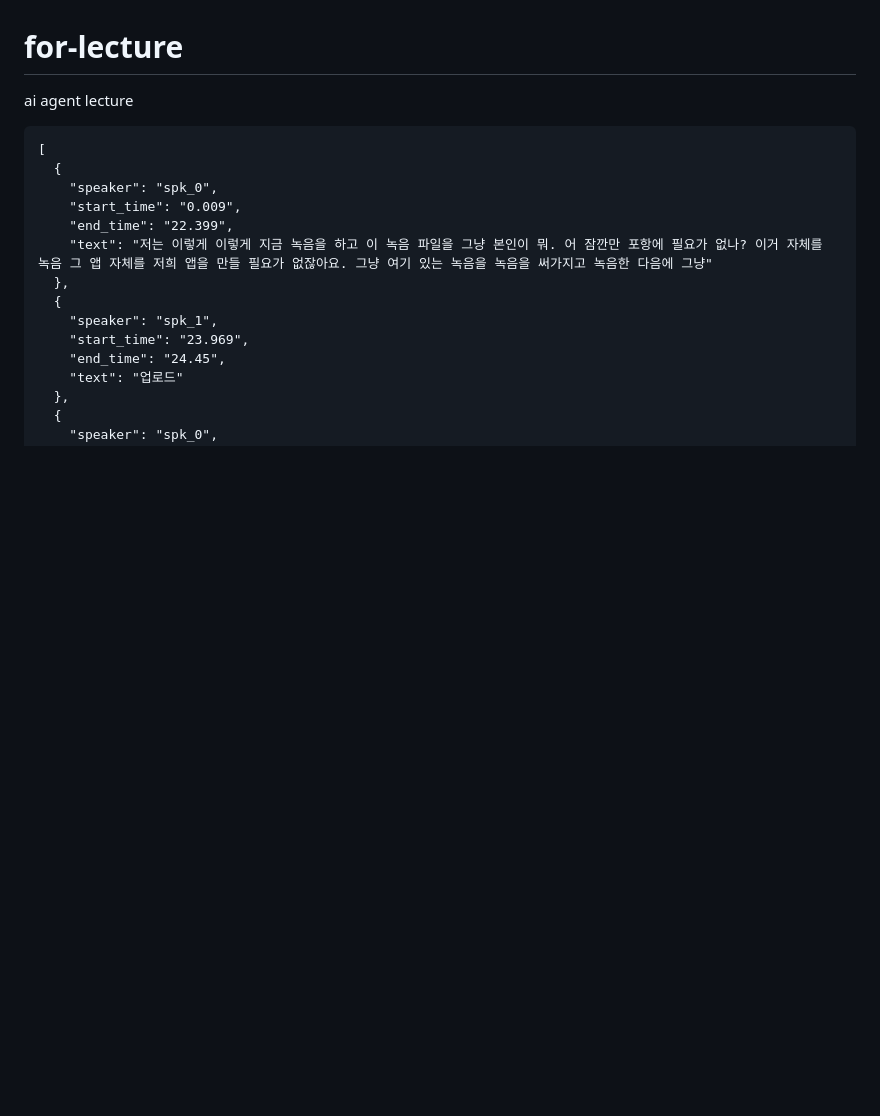
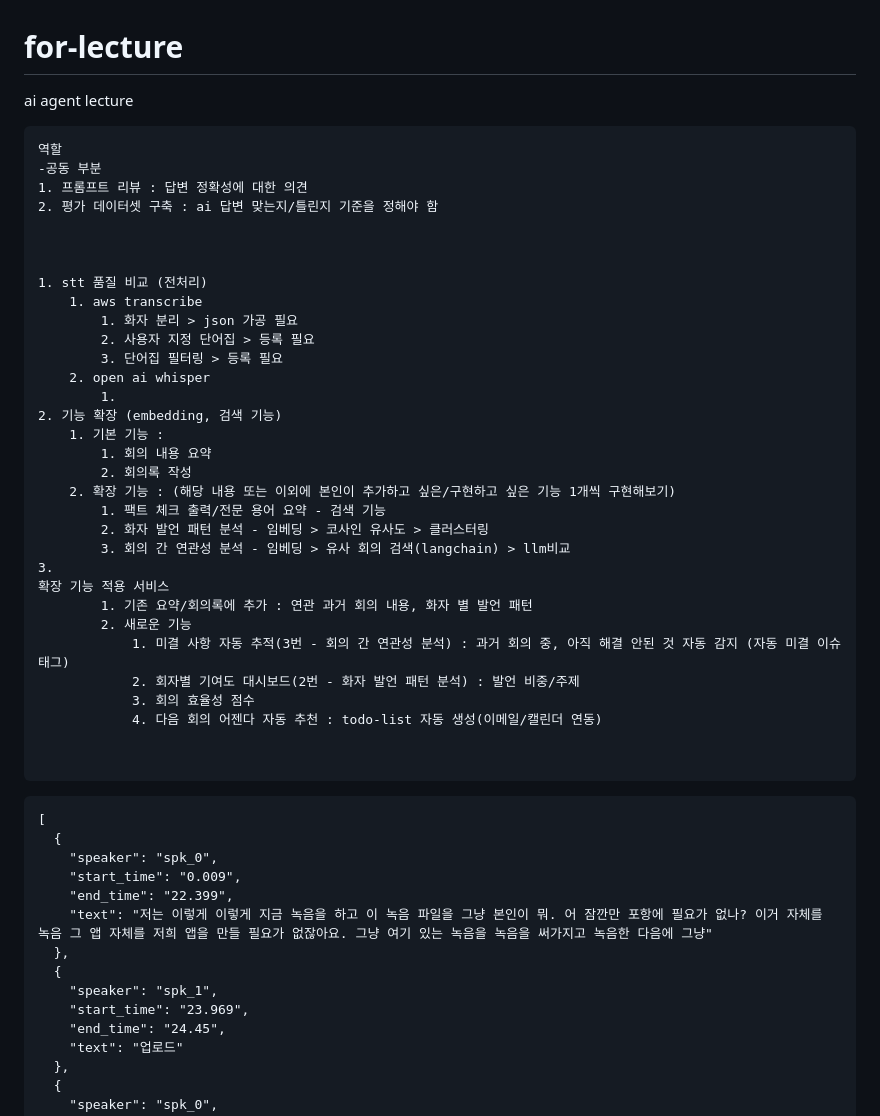
Before and after one commit to kbds-insc/for-lecture, a Markdown page: README.md, the part around the change. GitHub-like rendering; blank space fills up the shorter version.

````diff
--- a/README.md
+++ b/README.md
@@ -1,5 +1,41 @@
 # for-lecture
 ai agent lecture
+
+
+```
+역할
+-공동 부분
+1. 프롬프트 리뷰 : 답변 정확성에 대한 의견
+2. 평가 데이터셋 구축 : ai 답변 맞는지/틀린지 기준을 정해야 함
+
+
+
+1. stt 품질 비교 (전처리)
+    1. aws transcribe
+        1. 화자 분리 > json 가공 필요
+        2. 사용자 지정 단어집 > 등록 필요
+        3. 단어집 필터링 > 등록 필요
+    2. open ai whisper
+        1.
+2. 기능 확장 (embedding, 검색 기능)
+    1. 기본 기능 :
+        1. 회의 내용 요약
+        2. 회의록 작성
+    2. 확장 기능 : (해당 내용 또는 이외에 본인이 추가하고 싶은/구현하고 싶은 기능 1개씩 구현해보기)
+        1. 팩트 체크 출력/전문 용어 요약 - 검색 기능
+        2. 화자 발언 패턴 분석 - 임베딩 > 코사인 유사도 > 클러스터링
+        3. 회의 간 연관성 분석 - 임베딩 > 유사 회의 검색(langchain) > llm비교
+3.
+확장 기능 적용 서비스
+        1. 기존 요약/회의록에 추가 : 연관 과거 회의 내용, 화자 별 발언 패턴
+        2. 새로운 기능
+            1. 미결 사항 자동 추적(3번 - 회의 간 연관성 분석) : 과거 회의 중, 아직 해결 안된 것 자동 감지 (자동 미결 이슈 태그)
+            2. 회자별 기여도 대시보드(2번 - 화자 발언 패턴 분석) : 발언 비중/주제
+            3. 회의 효율성 점수
+            4. 다음 회의 어젠다 자동 추천 : todo-list 자동 생성(이메일/캘린더 연동)
+
+
+```
 
 ```
 [
````
